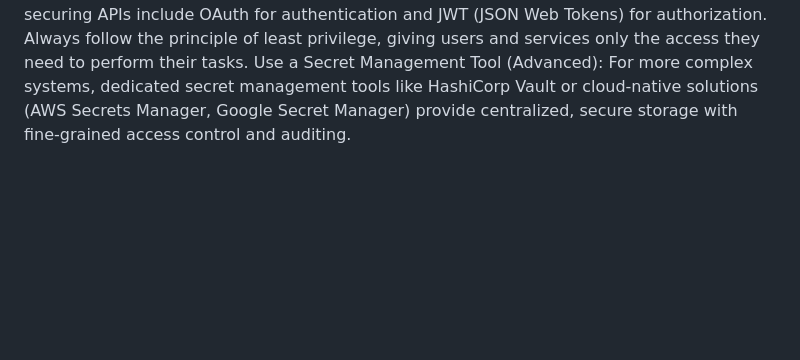
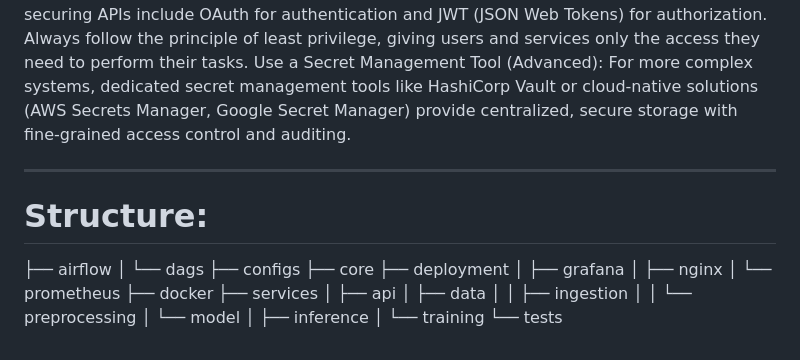
Before and after one commit to saeed-amiri/german-load-forecasting-mlops, a Markdown page: DEV-README.md, the part around the change. Drawn GitHub-style; blank space fills up the shorter version.

Commit message:
set up the structure

```diff
--- a/DEV-README.md
+++ b/DEV-README.md
@@ -104,3 +104,25 @@ While not a formal design pattern in the same vein as the others, Model Explaina
 **A/B Testing**: Similar to canary deployments, A/B testing involves running two versions of a model (the current version and the new version) simultaneously and comparing their performance on real user traffic. This allows you to make data-driven decisions about whether the new model is an improvement over the current one.
 
 **Security Best Practices**: Implementing robust security measures is crucial when deploying machine learning models. This includes securing your API endpoints with authentication and authorization, encrypting sensitive data, and regularly updating your dependencies to patch vulnerabilities. Additionally, consider implementing rate limiting to prevent abuse of your API and monitoring for unusual activity that could indicate a security breach. Common tools for securing APIs include OAuth for authentication and JWT (JSON Web Tokens) for authorization. Always follow the principle of least privilege, giving users and services only the access they need to perform their tasks. Use a Secret Management Tool (Advanced): For more complex systems, dedicated secret management tools like HashiCorp Vault or cloud-native solutions (AWS Secrets Manager, Google Secret Manager) provide centralized, secure storage with fine-grained access control and auditing.
+
+---
+
+# Structure:
+├── airflow
+│   └── dags
+├── configs
+├── core
+├── deployment
+│   ├── grafana
+│   ├── nginx
+│   └── prometheus
+├── docker
+├── services
+│   ├── api
+│   ├── data
+│   │   ├── ingestion
+│   │   └── preprocessing
+│   └── model
+│       ├── inference
+│       └── training
+└── tests
```
